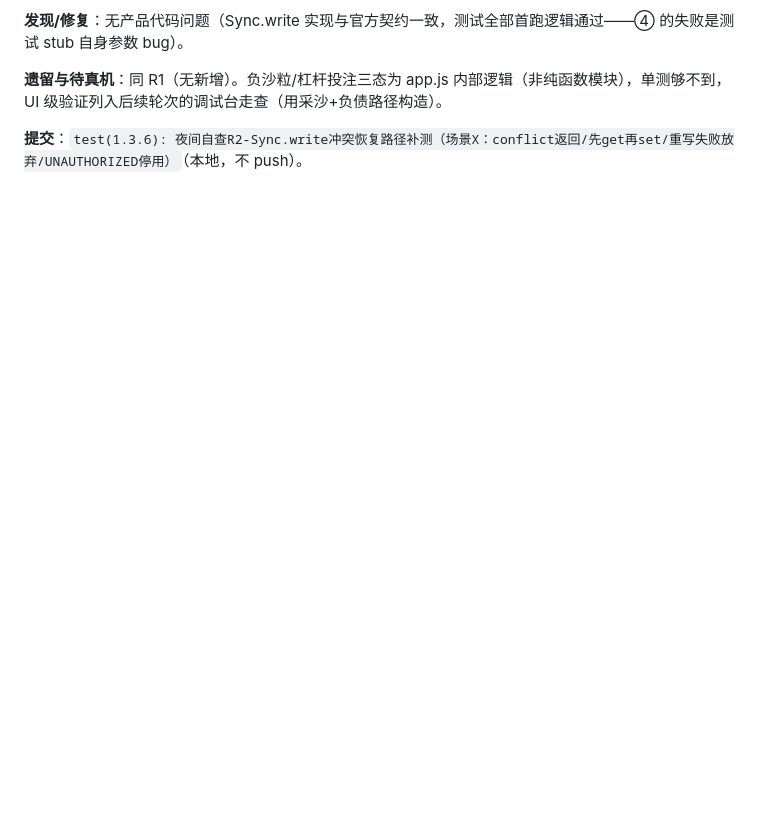
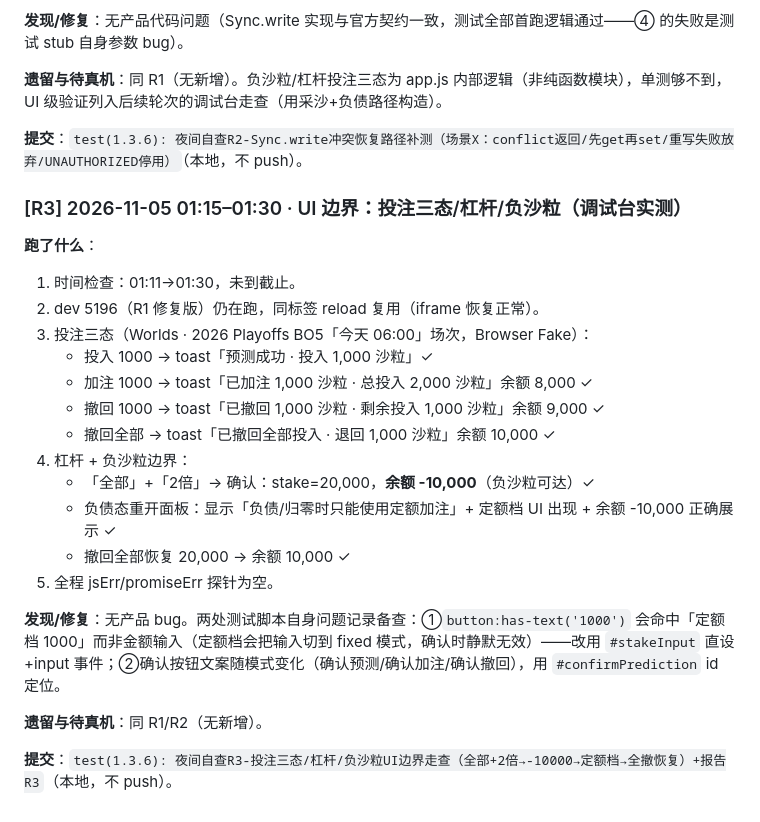
Before and after one commit to zhuran305-web/esports-sandbox, a Markdown page: 夜间测试报告-2026-11-05.md, the part around the change. GitHub-like rendering; blank space fills up the shorter version.

Commit message:
test(1.3.6): 夜间自查R3-投注三态/杠杆/负沙粒UI边界走查+报告R3

```diff
--- a/夜间测试报告-2026-11-05.md
+++ b/夜间测试报告-2026-11-05.md
@@ -60,3 +60,25 @@
 **遗留与待真机**：同 R1（无新增）。负沙粒/杠杆投注三态为 app.js 内部逻辑（非纯函数模块），单测够不到，UI 级验证列入后续轮次的调试台走查（用采沙+负债路径构造）。
 
 **提交**：`test(1.3.6): 夜间自查R2-Sync.write冲突恢复路径补测（场景X：conflict返回/先get再set/重写失败放弃/UNAUTHORIZED停用）`（本地，不 push）。
+
+### [R3] 2026-11-05 01:15–01:30 · UI 边界：投注三态/杠杆/负沙粒（调试台实测）
+
+**跑了什么**：
+1. 时间检查：01:11→01:30，未到截止。
+2. dev 5196（R1 修复版）仍在跑，同标签 reload 复用（iframe 恢复正常）。
+3. 投注三态（Worlds · 2026 Playoffs BO5「今天 06:00」场次，Browser Fake）：
+   - 投入 1000 → toast「预测成功 · 投入 1,000 沙粒」✓
+   - 加注 1000 → toast「已加注 1,000 沙粒 · 总投入 2,000 沙粒」余额 8,000 ✓
+   - 撤回 1000 → toast「已撤回 1,000 沙粒 · 剩余投入 1,000 沙粒」余额 9,000 ✓
+   - 撤回全部 → toast「已撤回全部投入 · 退回 1,000 沙粒」余额 10,000 ✓
+4. 杠杆 + 负沙粒边界：
+   - 「全部」+「2倍」→ 确认：stake=20,000，**余额 -10,000**（负沙粒可达）✓
+   - 负债态重开面板：显示「负债/归零时只能使用定额加注」+ 定额档 UI 出现 + 余额 -10,000 正确展示 ✓
+   - 撤回全部恢复 20,000 → 余额 10,000 ✓
+5. 全程 jsErr/promiseErr 探针为空。
+
+**发现/修复**：无产品 bug。两处测试脚本自身问题记录备查：①`button:has-text('1000')` 会命中「定额档 1000」而非金额输入（定额档会把输入切到 fixed 模式，确认时静默无效）——改用 `#stakeInput` 直设+input 事件；②确认按钮文案随模式变化（确认预测/确认加注/确认撤回），用 `#confirmPrediction` id 定位。
+
+**遗留与待真机**：同 R1/R2（无新增）。
+
+**提交**：`test(1.3.6): 夜间自查R3-投注三态/杠杆/负沙粒UI边界走查（全部+2倍→-10000→定额档→全撤恢复）+报告R3`（本地，不 push）。
```
